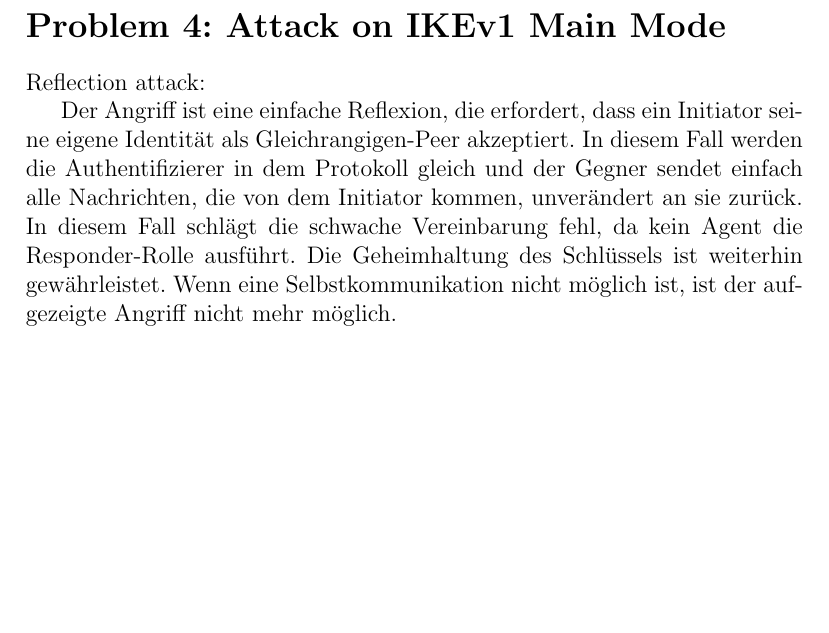
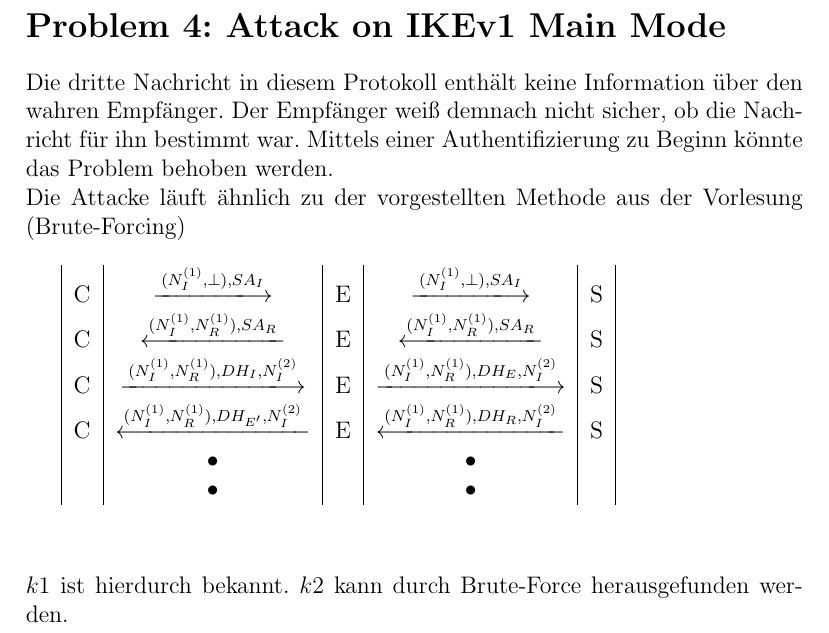
Before and after one commit to Stunkymonkey/gis, a LaTeX problem sheet (uebung6/GIS_blatt6.tex): part of page 5 of 5, cut so that both start at the same text, the shorter picture padded with empty space. Compiled offline with pdfLaTeX.

Commit message:
AB fertig

```diff
--- a/uebung6/GIS_blatt6.tex
+++ b/uebung6/GIS_blatt6.tex
@@ -129,8 +129,24 @@ Der Angreifer E lässt C hier im Glauben eine Verbindung mit Server S aufgebaut
 \clearpage
 
 \section*{Problem 4: Attack on IKEv1 Main Mode}
-Reflection attack:
 
-Der Angriff ist eine einfache Reflexion, die erfordert, dass ein Initiator seine eigene Identität als Gleichrangigen-Peer akzeptiert. In diesem Fall werden die Authentifizierer in dem Protokoll gleich und der Gegner sendet einfach alle Nachrichten, die von dem Initiator kommen, unverändert an sie zurück. In diesem Fall schlägt die schwache Vereinbarung fehl, da kein Agent die Responder-Rolle ausführt. Die Geheimhaltung des Schlüssels ist weiterhin gewährleistet. Wenn eine Selbstkommunikation nicht möglich ist, ist der aufgezeigte Angriff nicht mehr möglich.
+Die dritte Nachricht in diesem Protokoll enthält keine Information über den wahren Empfänger. Der Empfänger weiß demnach nicht sicher, ob die Nachricht für ihn bestimmt war. Mittels einer Authentifizierung zu Beginn könnte das Problem behoben werden.\\
+Die Attacke läuft ähnlich zu der vorgestellten Methode aus der Vorlesung (Brute-Forcing)
+\\
+
+\begin{tabular}{|c|c|c|c|c|}
+		C &  $\xlongrightarrow{(N_{I}^{(1)}, \bot), SA_{I}}$  & E &  $\xlongrightarrow{(N_{I}^{(1)}, \bot), SA_{I}}$ & S \\
+
+			C &  $\xlongleftarrow{(N_{I}^{(1)}, N_{R}^{(1)}), SA_{R}}$  & E &  $\xlongleftarrow{(N_{I}^{(1)}, N_{R}^{(1)}), SA_{R}}$ & S \\
+				C &  $\xlongrightarrow{(N_{I}^{(1)}, N_{R}^{(1)}), DH_{I},N_{I}^{(2)}}$  & E &   $\xlongrightarrow{(N_{I}^{(1)}, N_{R}^{(1)}), DH_{E},N_{I}^{(2)}}$& S \\
+
+		C &  $\xlongleftarrow{(N_{I}^{(1)}, N_{R}^{(1)}), DH_{E'},N_{I}^{(2)}}$  & E &  $\xlongleftarrow{(N_{I}^{(1)}, N_{R}^{(1)}), DH_{R},N_{I}^{(2)}}$ & S \\
+
+		& • &  & • &  \\
+		& • &  & • &  \\
+
+	\end{tabular}
+\\\\\\\\
+$k1$ ist hierdurch bekannt. $k2$ kann durch Brute-Force herausgefunden werden.
 
 \end{document}
```
Also changed, not shown: uebung6/GIS_blatt6.pdf.
